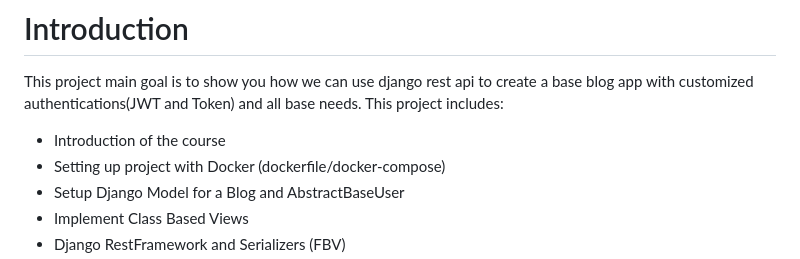
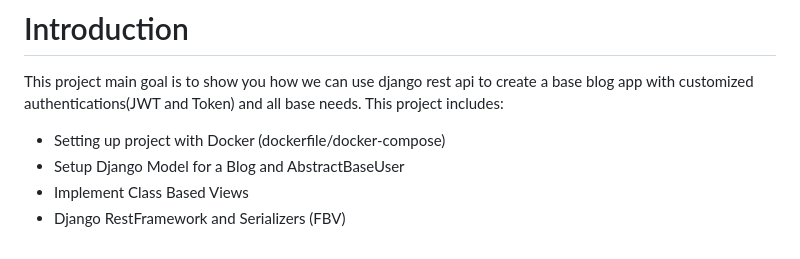
Before and after one commit to Ahmadzadeh920/Blog-Customized, a Markdown page: README.md, the part around the change printed below. Drawn GitHub-style.

```diff
--- a/README.md
+++ b/README.md
@@ -23,7 +23,6 @@
 # Introduction
 This project main goal is to show you how we can use django rest api to create a base blog app with customized authentications(JWT and Token) and all base needs.
 This project includes:
-- Introduction of the course
 - Setting up project with Docker (dockerfile/docker-compose)
 - Setup Django Model for a Blog and AbstractBaseUser
 - Implement Class Based Views
```
Also changed, not shown: other parts of README.md (+0 -4 lines).
